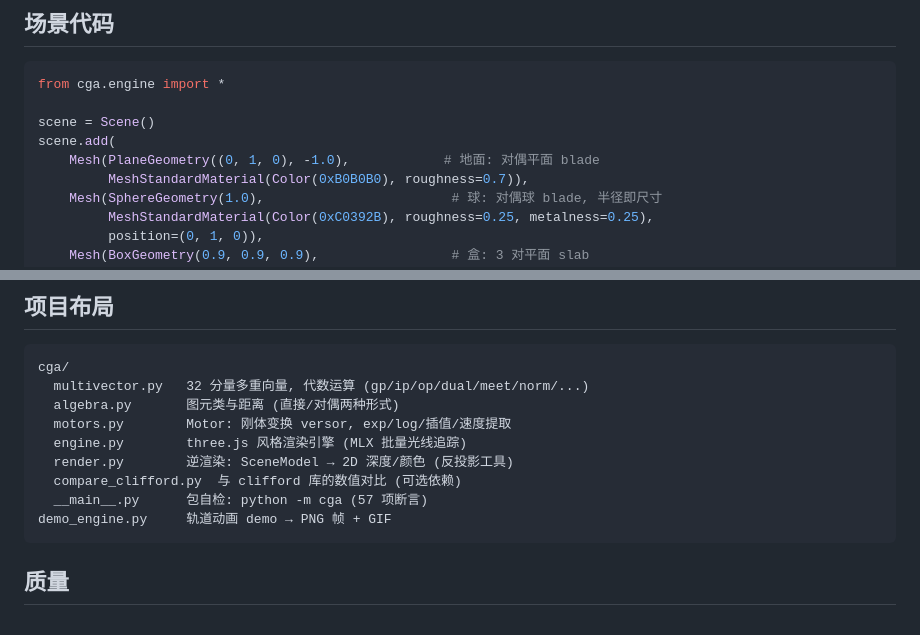
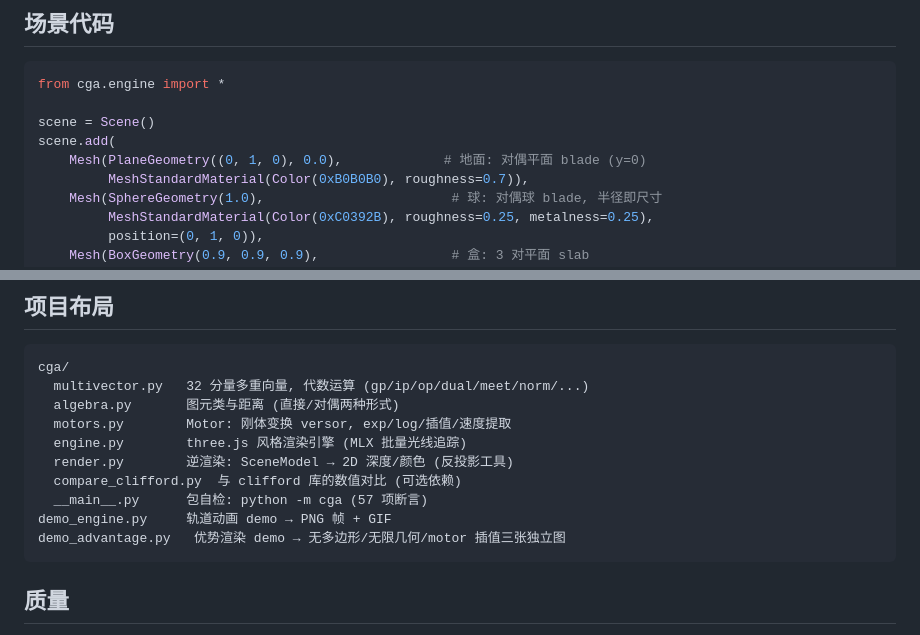
Before and after one commit to aki-xavier/cga, a Markdown page: README.md, 2 parts joined by grey strips. Drawn GitHub-style.

````diff
--- a/README.md
+++ b/README.md
@@ -37,7 +37,7 @@ from cga.engine import *
 
 scene = Scene()
 scene.add(
-    Mesh(PlaneGeometry((0, 1, 0), -1.0),            # 地面: 对偶平面 blade
+    Mesh(PlaneGeometry((0, 1, 0), 0.0),             # 地面: 对偶平面 blade (y=0)
          MeshStandardMaterial(Color(0xB0B0B0), roughness=0.7)),
     Mesh(SphereGeometry(1.0),                        # 球: 对偶球 blade, 半径即尺寸
          MeshStandardMaterial(Color(0xC0392B), roughness=0.25, metalness=0.25),
@@ -199,6 +220,7 @@ cga/
   compare_clifford.py  与 clifford 库的数值对比 (可选依赖)
   __main__.py      包自检: python -m cga (57 项断言)
 demo_engine.py     轨道动画 demo → PNG 帧 + GIF
+demo_advantage.py   优势渲染 demo → 无多边形/无限几何/motor 插值三张独立图
 ```
 
 ## 质量
````
Also changed, not shown: other parts of README.md (+21 -0 lines), docs/advantage_a.png (added), docs/advantage_b.png (added), docs/advantage_c.png (added), docs/orbit.gif, 3 other files.
